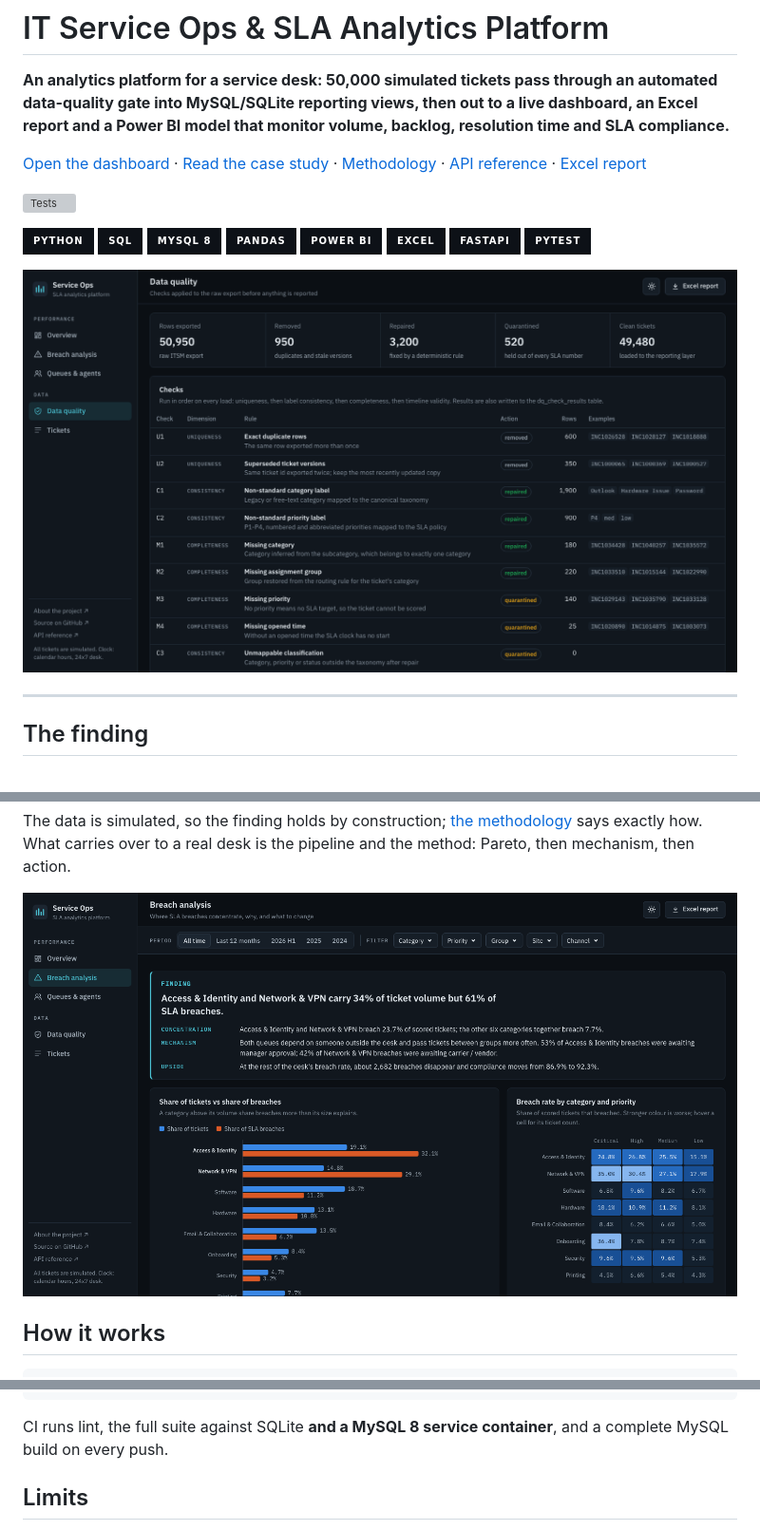
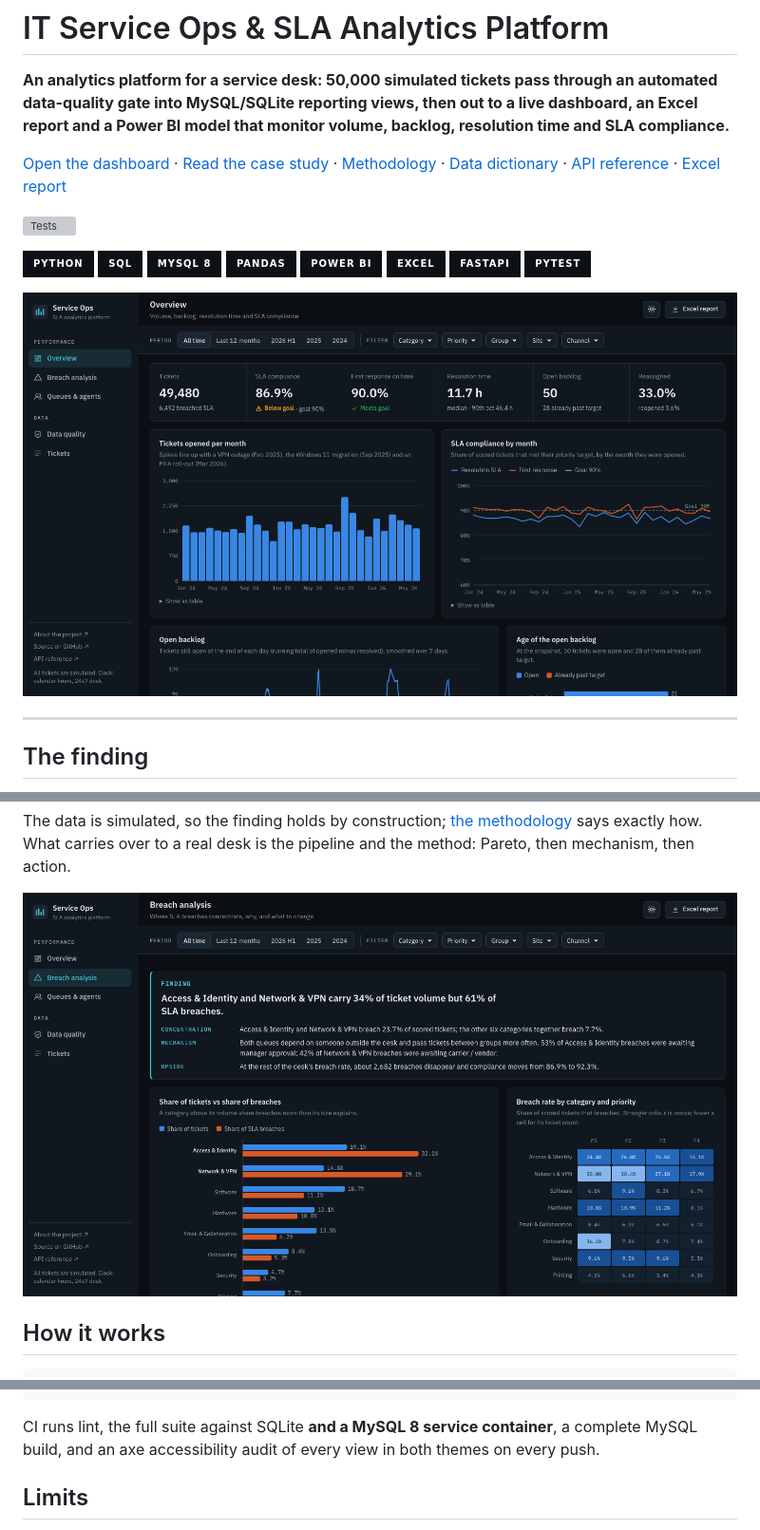
Before and after one commit to Nathan-Gomes/it-service-ops-sla-analytics, a Markdown page: README.md, 3 parts joined by grey strips. Shown at 95% size. Rendered like a GitHub page; pictures changed too: docs/assets/breaches.png, docs/assets/overview.png; badges without logos; grey boxes are pictures that could not be loaded.

````diff
--- a/README.md
+++ b/README.md
@@ -2,7 +2,7 @@
 
 **An analytics platform for a service desk: 50,000 simulated tickets pass through an automated data-quality gate into MySQL/SQLite reporting views, then out to a live dashboard, an Excel report and a Power BI model that monitor volume, backlog, resolution time and SLA compliance.**
 
-[Open the dashboard](https://service-ops-sla.onrender.com) · [Read the case study](https://www.nathan-gomes.com/Project-Service-Ops-SLA.dc.html) · [Methodology](docs/METHODOLOGY.md) · [API reference](https://service-ops-sla.onrender.com/api/docs) · [Excel report](reports/service_ops_sla_report.xlsx)
+[Open the dashboard](https://service-ops-sla.onrender.com) · [Read the case study](https://www.nathan-gomes.com/Project-Service-Ops-SLA.dc.html) · [Methodology](docs/METHODOLOGY.md) · [Data dictionary](docs/DATA_DICTIONARY.md) · [API reference](https://service-ops-sla.onrender.com/api/docs) · [Excel report](reports/service_ops_sla_report.xlsx)
 
 [![Tests](https://github.com/Nathan-Gomes/it-service-ops-sla-analytics/actions/workflows/test.yml/badge.svg)](https://github.com/Nathan-Gomes/it-service-ops-sla-analytics/actions/workflows/test.yml)
 
@@ -156,8 +161,8 @@ reports/            committed Excel report, quality report and findings
 tests/              simulation, quality gate, SQL parity, findings, API, MySQL 8
 ```
 
-CI runs lint, the full suite against SQLite **and a MySQL 8 service container**, and a complete
-MySQL build on every push.
+CI runs lint, the full suite against SQLite **and a MySQL 8 service container**, a complete
+MySQL build, and an axe accessibility audit of every view in both themes on every push.
 
 ## Limits
 
````
Also changed, not shown: other parts of README.md (+7 -2 lines), docs/DATA_DICTIONARY.md (added, +73 -0 lines), 13 other files.
